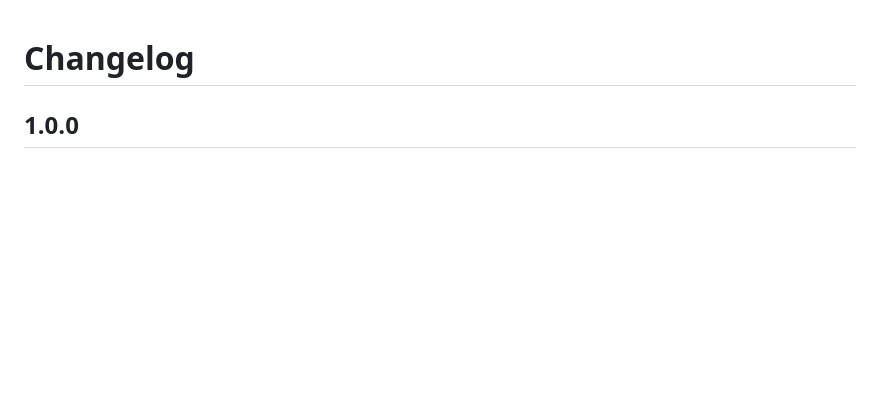
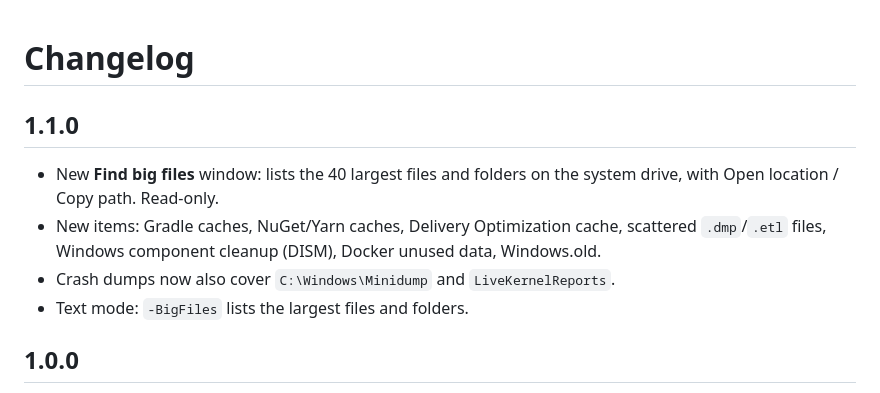
Before and after one commit to desanyasandu/CleanJunk, a Markdown page: CHANGELOG.md, the part around the change. Rendered like a GitHub page; blank space fills up the shorter version.

```diff
--- a/CHANGELOG.md
+++ b/CHANGELOG.md
@@ -1,4 +1,10 @@
 # Changelog
+
+## 1.1.0
+- New **Find big files** window: lists the 40 largest files and folders on the system drive, with Open location / Copy path. Read-only.
+- New items: Gradle caches, NuGet/Yarn caches, Delivery Optimization cache, scattered `.dmp`/`.etl` files, Windows component cleanup (DISM), Docker unused data, Windows.old.
+- Crash dumps now also cover `C:\Windows\Minidump` and `LiveKernelReports`.
+- Text mode: `-BigFiles` lists the largest files and folders.
 
 ## 1.0.0
 - First public release.
```
Also changed, not shown: README.md (+20 -4 lines), docs/bigfiles.png (added), docs/screenshot.png, 2 other files.
